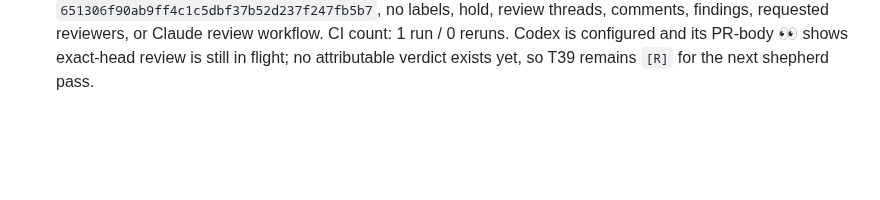
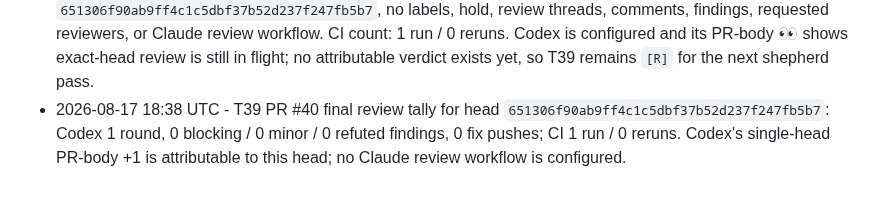
Before and after one commit to MrZoller/factory-ui, a Markdown page: .factory/worklog.md, the part around the change. Drawn GitHub-style; blank space fills up the shorter version.

Commit message:
chore(factory): record T39 review tally

```diff
--- a/.factory/worklog.md
+++ b/.factory/worklog.md
@@ -100,3 +100,4 @@ at the bottom.
 - 2026-08-17 05:52 UTC - T40 merged as PR #39 (squash `e1c9622a380ae982dc7dbaad943d0c3062667cfa`). CI passed on final head `9d27b181f986af8d004e01ae4773d9c739725c45`; Codex reviewed that exact head. Its compound provider/model key collision was verifier-classified minor, dispositioned at https://github.com/MrZoller/factory-ui/pull/39#discussion_r3794065364, and parked in rolling batch T39 without a minors-only push. Its mobile-overflow finding was verifier-classified invalid and refuted with evidence at https://github.com/MrZoller/factory-ui/pull/39#discussion_r3794065368; the thread remains unresolved as the durable human record. No Claude review workflow is configured. T39 has two parked minors and remains intentionally blocked, so the factory is idle.
 - 2026-08-17 18:05 UTC - T39 implemented and opened as PR #40. Preserved keyboard focus on the `/how` Operators lane across peer-fan-out rerenders and replaced ambiguous slash-joined routing keys with collision-free serialized provider/model tuples, with regressions for both parked review minors. Reclassified T39 from trivial to standard after implementation and test coverage exceeded the trivial line budget; approved standard gates remained satisfied. The synced plan initially failed Prettier, so its affected acceptance prose was normalized without changing separator or legacy-heading semantics. Verification: `bun test` (789 pass, 0 fail), `bun run lint` (Prettier and strict TypeScript passed), and `git diff --check` (passed). Panel: 2 rounds; findings 0 blocking / 1 minor / 0 invalid; 1 fixed; shipped standard (planned trivial). The confirmed minor was plan prose drift from formatter normalization; the fix re-panel and verifier returned CLEAR.
 - 2026-08-17 18:07 UTC - T39 PR #40 shepherd pass found CI green on exact head `651306f90ab9ff4c1c5dbf37b52d237f247fb5b7`, no labels, hold, review threads, comments, findings, requested reviewers, or Claude review workflow. CI count: 1 run / 0 reruns. Codex is configured and its PR-body 👀 shows exact-head review is still in flight; no attributable verdict exists yet, so T39 remains `[R]` for the next shepherd pass.
+- 2026-08-17 18:38 UTC - T39 PR #40 final review tally for head `651306f90ab9ff4c1c5dbf37b52d237f247fb5b7`: Codex 1 round, 0 blocking / 0 minor / 0 refuted findings, 0 fix pushes; CI 1 run / 0 reruns. Codex's single-head PR-body +1 is attributable to this head; no Claude review workflow is configured.
```
